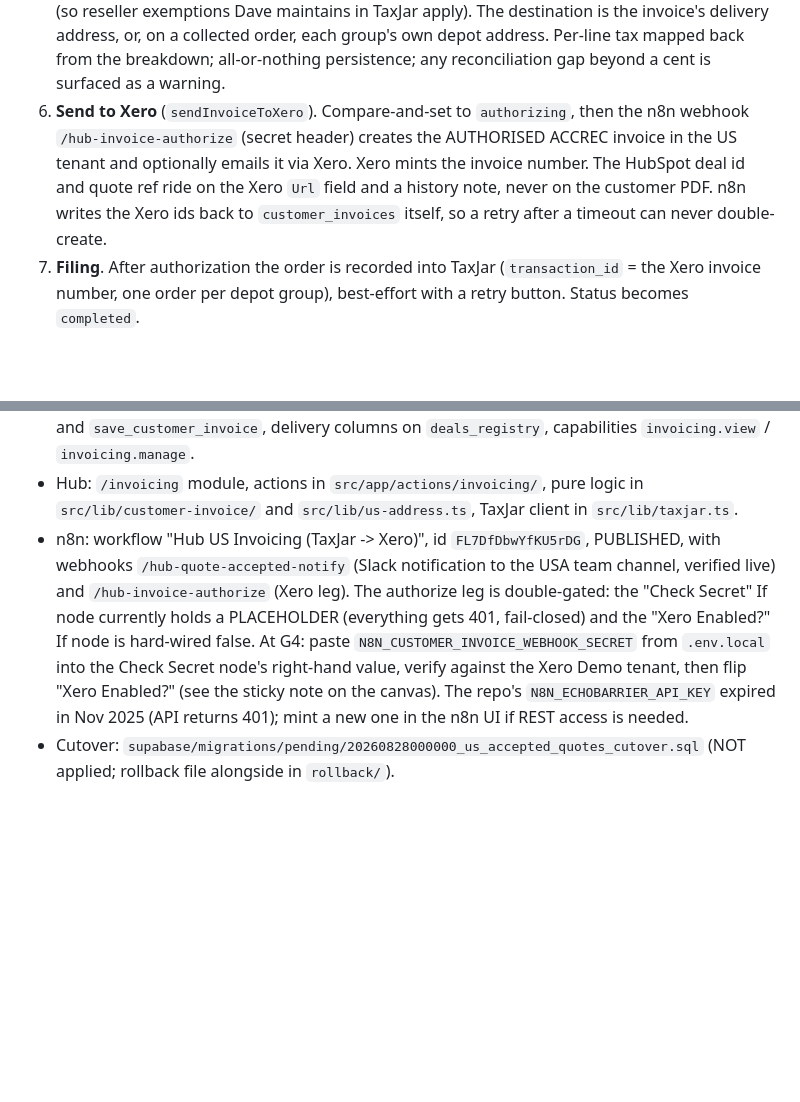
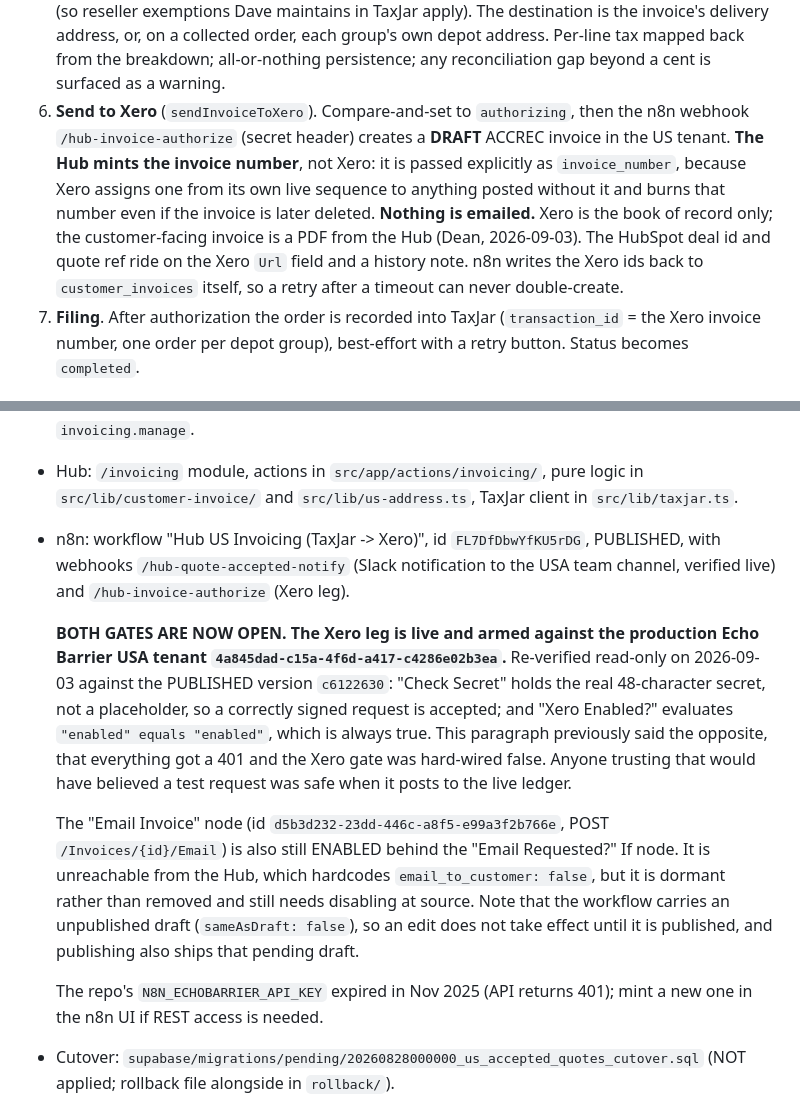
Before and after one commit to 030563-code/echo-hub, a Markdown page: docs/us-invoicing.md, 2 parts joined by grey strips. Rendered like a GitHub page; blank space fills up the shorter version.

Commit message:
docs: correct us-invoicing, which said the Xero leg was fail-closed
Two passages were materially wrong, and the second one is wrong about safety.

The n8n section said the authorize leg was "double-gated: the Check Secret If
node currently holds a PLACEHOLDER (everything gets 401, fail-closed) and the
Xero Enabled? If node is hard-wired false", with instructions to open both at
G4. Re-verified read-only today against the PUBLISHED version c6122630 of
FL7DfDbwYfKU5rDG: Check Secret holds the real 48-character secret, and
Xero Enabled? evaluates "enabled" equals "enabled", which is always true. Both
gates are open and the leg is armed against the production Echo Barrier USA
tenant. Anyone trusting that paragraph would have believed a test request was
safe when it posts to the live ledger.

The same section now also records that the "Email Invoice" node is still
enabled behind "Email Requested?", unreachable from the Hub but not removed,
and that the workflow carries an unpublished draft so an edit there does not
take effect until published.

Step 6 was wrong on three counts. n8n creates a DRAFT, not an AUTHORISED,
invoice. It does not email: that was retired in cf6c080 and Xero is the books
only. And the HUB mints the invoice number, not Xero, which send-to-xero.ts
already explains at the payload: Xero assigns one from its own live sequence to
anything posted without it, and burns that number even if the invoice is
deleted.

Nothing in n8n was touched. Disabling the email node is a live production edit
on an active webhook and needs Dean's go-ahead.

Co-Authored-By: Claude Opus 5 <noreply@anthropic.com>

```diff
--- a/docs/us-invoicing.md
+++ b/docs/us-invoicing.md
@@ -42,11 +42,15 @@ records completed orders for filing. The Hub builds and owns the draft invoice.
    all-or-nothing persistence; any reconciliation gap beyond a cent is surfaced as a
    warning.
 6. **Send to Xero** (`sendInvoiceToXero`). Compare-and-set to `authorizing`, then the
-   n8n webhook `/hub-invoice-authorize` (secret header) creates the AUTHORISED ACCREC
-   invoice in the US tenant and optionally emails it via Xero. Xero mints the invoice
-   number. The HubSpot deal id and quote ref ride on the Xero `Url` field and a history
-   note, never on the customer PDF. n8n writes the Xero ids back to `customer_invoices`
-   itself, so a retry after a timeout can never double-create.
+   n8n webhook `/hub-invoice-authorize` (secret header) creates a **DRAFT** ACCREC
+   invoice in the US tenant. **The Hub mints the invoice number**, not Xero: it is
+   passed explicitly as `invoice_number`, because Xero assigns one from its own live
+   sequence to anything posted without it and burns that number even if the invoice is
+   later deleted. **Nothing is emailed.** Xero is the book of record only; the
+   customer-facing invoice is a PDF from the Hub (Dean, 2026-09-03). The HubSpot deal
+   id and quote ref ride on the Xero `Url` field and a history note. n8n writes the
+   Xero ids back to `customer_invoices` itself, so a retry after a timeout can never
+   double-create.
 7. **Filing**. After authorization the order is recorded into TaxJar
    (`transaction_id` = the Xero invoice number, one order per depot group), best-effort
    with a retry button. Status becomes `completed`.
@@ -148,12 +152,25 @@ the Hub: corrections happen in Xero as credit notes.
   `src/lib/taxjar.ts`.
 - n8n: workflow "Hub US Invoicing (TaxJar -> Xero)", id `FL7DfDbwYfKU5rDG`, PUBLISHED,
   with webhooks `/hub-quote-accepted-notify` (Slack notification to the USA team
-  channel, verified live) and `/hub-invoice-authorize` (Xero leg). The authorize leg is
-  double-gated: the "Check Secret" If node currently holds a PLACEHOLDER (everything
-  gets 401, fail-closed) and the "Xero Enabled?" If node is hard-wired false. At G4:
-  paste `N8N_CUSTOMER_INVOICE_WEBHOOK_SECRET` from `.env.local` into the Check Secret
-  node's right-hand value, verify against the Xero Demo tenant, then flip
-  "Xero Enabled?" (see the sticky note on the canvas). The repo's
+  channel, verified live) and `/hub-invoice-authorize` (Xero leg).
+
+  **BOTH GATES ARE NOW OPEN. The Xero leg is live and armed against the production
+  Echo Barrier USA tenant `4a845dad-c15a-4f6d-a417-c4286e02b3ea`.** Re-verified
+  read-only on 2026-09-03 against the PUBLISHED version `c6122630`: "Check Secret"
+  holds the real 48-character secret, not a placeholder, so a correctly signed request
+  is accepted; and "Xero Enabled?" evaluates `"enabled" equals "enabled"`, which is
+  always true. This paragraph previously said the opposite, that everything got a 401
+  and the Xero gate was hard-wired false. Anyone trusting that would have believed a
+  test request was safe when it posts to the live ledger.
+
+  The "Email Invoice" node (id `d5b3d232-23dd-446c-a8f5-e99a3f2b766e`, POST
+  `/Invoices/{id}/Email`) is also still ENABLED behind the "Email Requested?" If node.
+  It is unreachable from the Hub, which hardcodes `email_to_customer: false`, but it is
+  dormant rather than removed and still needs disabling at source. Note that the
+  workflow carries an unpublished draft (`sameAsDraft: false`), so an edit does not
+  take effect until it is published, and publishing also ships that pending draft.
+
+  The repo's
   `N8N_ECHOBARRIER_API_KEY` expired in Nov 2025 (API returns 401); mint a new one in
   the n8n UI if REST access is needed.
 - Cutover: `supabase/migrations/pending/20260828000000_us_accepted_quotes_cutover.sql`
```
